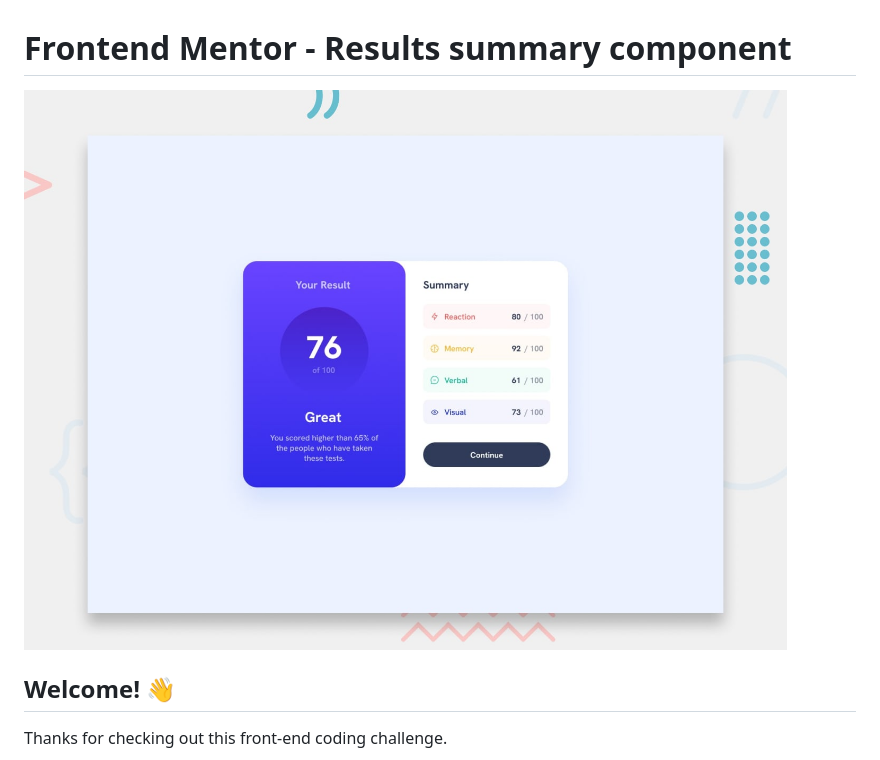
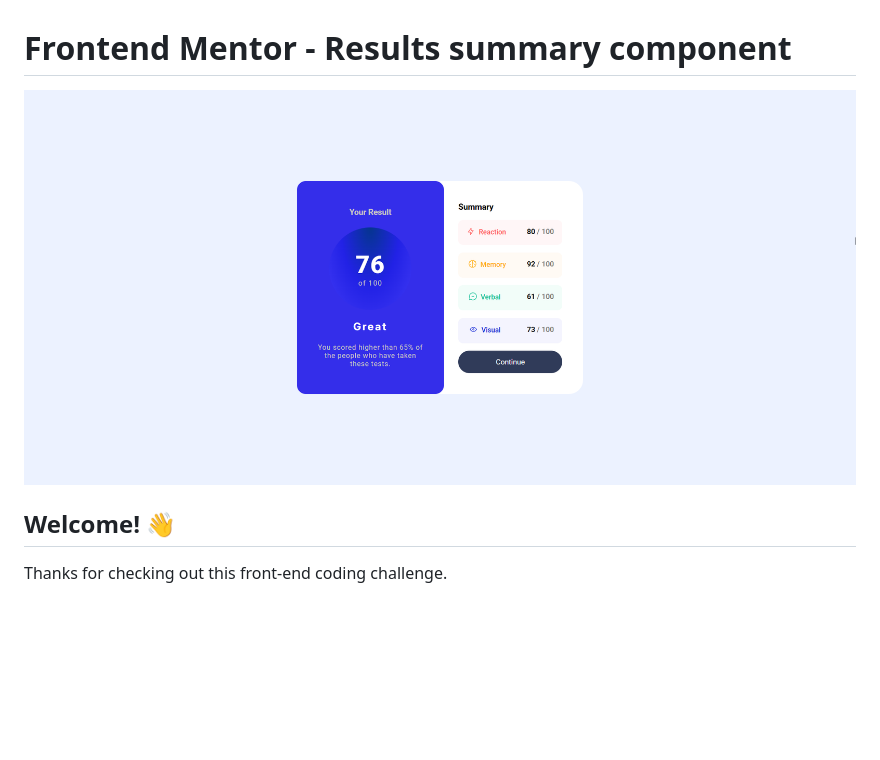
Before and after one commit to AbdeL-DevHub/results-summary-component-main, a Markdown page: README.md, the part around the change. GitHub-like rendering; blank space fills up the shorter version.

Commit message:
Update image link in README.md

```diff
--- a/README.md
+++ b/README.md
@@ -1,6 +1,6 @@
 # Frontend Mentor - Results summary component
 
-![Design preview for the Results summary component coding challenge](./preview.jpg)
+![Design preview for the Results summary component coding challenge](https://github.com/AbdeL-DevHub/results-summary-component-main/blob/main/thumbnail.png)
 
 ## Welcome! 👋
 
```
